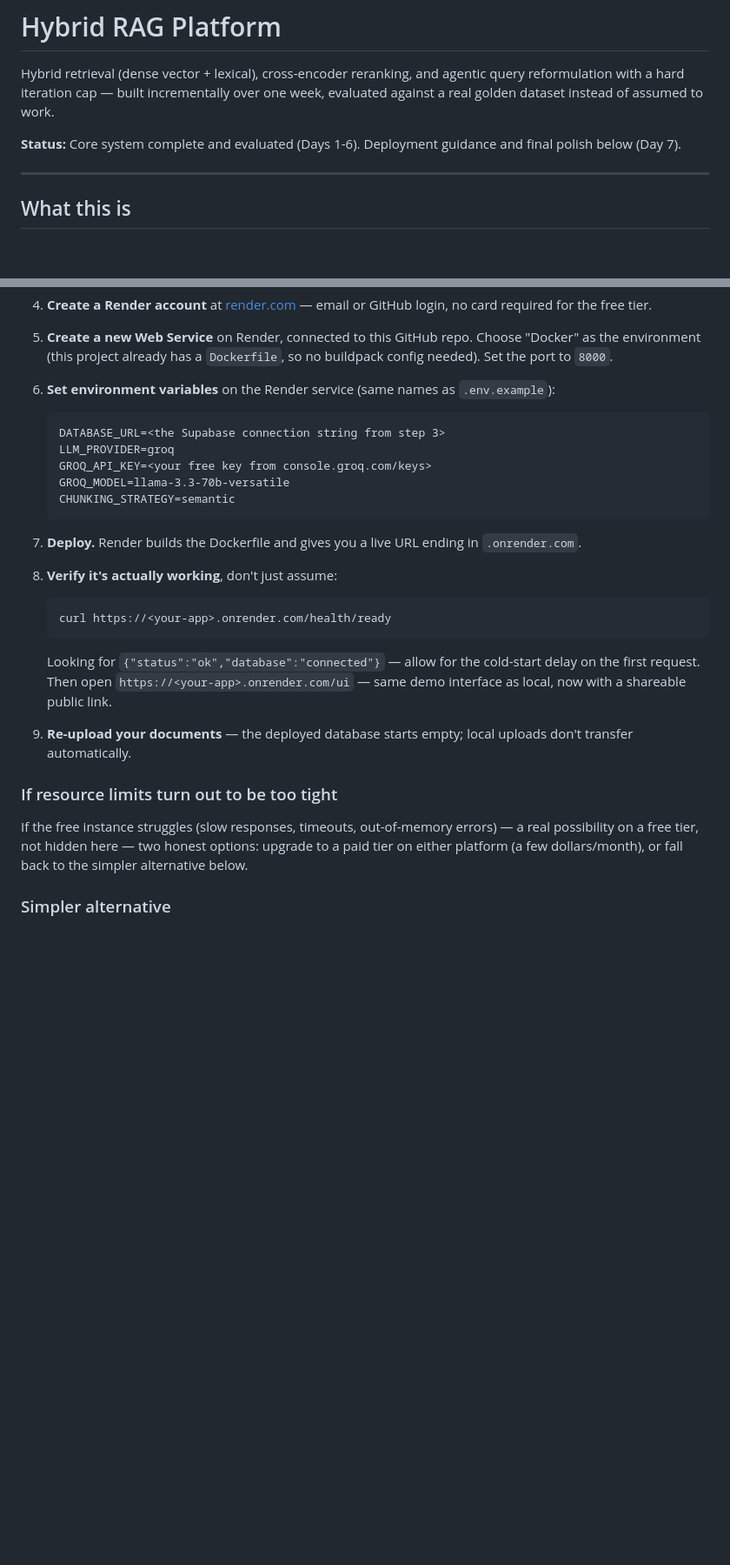
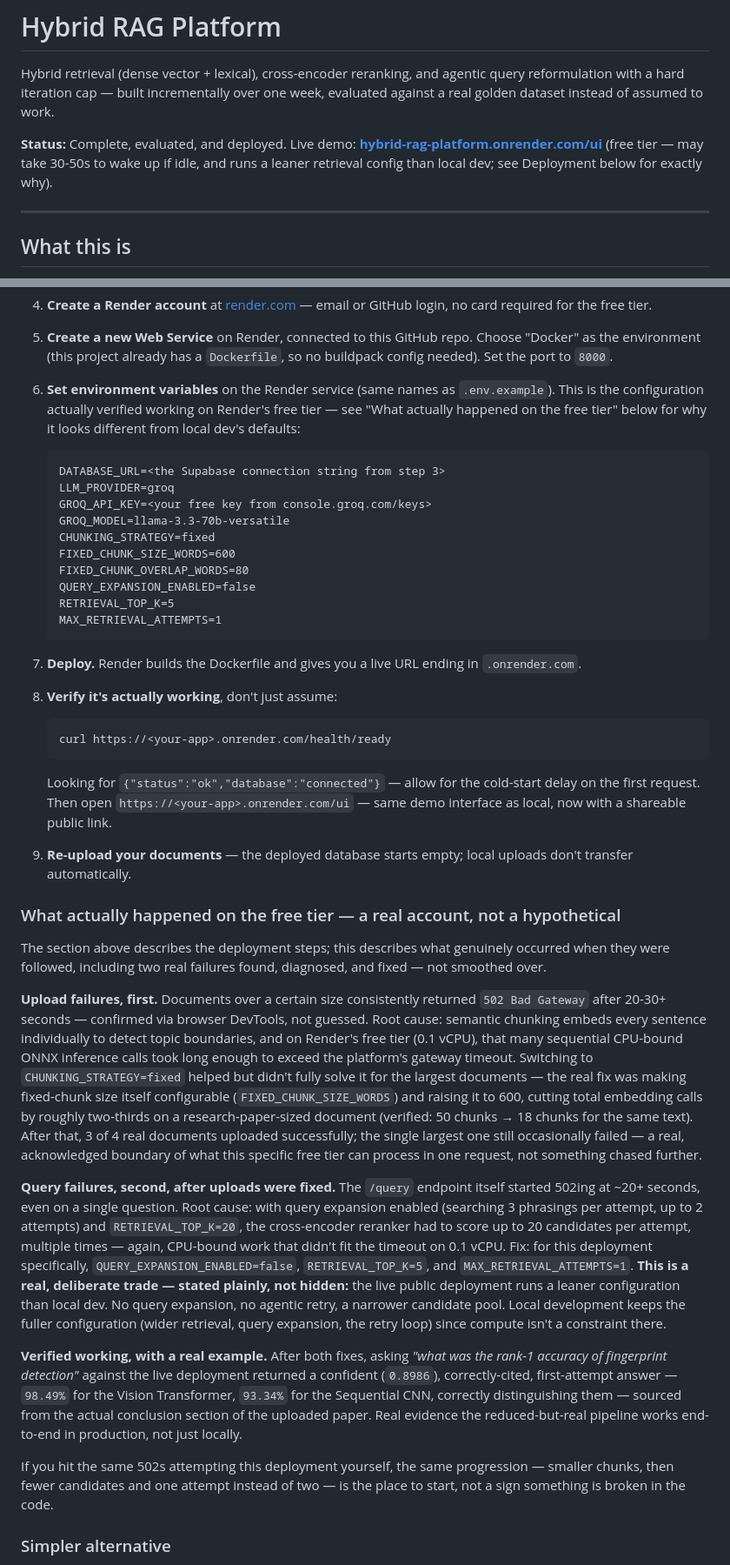
Before and after one commit to shagun0915/hybrid-rag-platform, a Markdown page: README.md, 2 parts joined by grey strips. Shown at 87% size. GitHub-like rendering; blank space fills up the shorter version.

Commit message:
Revise README for deployment status and configuration
Updated the README to reflect the deployment status and configuration changes for the live demo. Added details on the deployment process and issues encountered on the free tier.

````diff
--- a/README.md
+++ b/README.md
@@ -5,8 +5,10 @@ agentic query reformulation with a hard iteration cap — built
 incrementally over one week, evaluated against a real golden dataset
 instead of assumed to work.
 
-**Status:** Core system complete and evaluated (Days 1-6). Deployment
-guidance and final polish below (Day 7).
+**Status:** Complete, evaluated, and deployed. Live demo:
+**[hybrid-rag-platform.onrender.com/ui](https://hybrid-rag-platform.onrender.com/ui)**
+(free tier — may take 30-50s to wake up if idle, and runs a leaner
+retrieval config than local dev; see Deployment below for exactly why).
 
 ---
 
@@ -506,13 +508,20 @@ verified end-to-end at time of writing.
    `Dockerfile`, so no buildpack config needed). Set the port to `8000`.
 
 6. **Set environment variables** on the Render service (same names as
-   `.env.example`):
+   `.env.example`). This is the configuration actually verified working
+   on Render's free tier — see "What actually happened on the free
+   tier" below for why it looks different from local dev's defaults:
    ```
    DATABASE_URL=<the Supabase connection string from step 3>
    LLM_PROVIDER=groq
    GROQ_API_KEY=<your free key from console.groq.com/keys>
    GROQ_MODEL=llama-3.3-70b-versatile
-   CHUNKING_STRATEGY=semantic
+   CHUNKING_STRATEGY=fixed
+   FIXED_CHUNK_SIZE_WORDS=600
+   FIXED_CHUNK_OVERLAP_WORDS=80
+   QUERY_EXPANSION_ENABLED=false
+   RETRIEVAL_TOP_K=5
+   MAX_RETRIEVAL_ATTEMPTS=1
    ```
 
 7. **Deploy.** Render builds the Dockerfile and gives you a live URL
@@ -530,12 +539,56 @@ verified end-to-end at time of writing.
 9. **Re-upload your documents** — the deployed database starts empty;
    local uploads don't transfer automatically.
 
-### If resource limits turn out to be too tight
+### What actually happened on the free tier — a real account, not a hypothetical
 
-If the free instance struggles (slow responses, timeouts, out-of-memory
-errors) — a real possibility on a free tier, not hidden here — two
-honest options: upgrade to a paid tier on either platform (a few
-dollars/month), or fall back to the simpler alternative below.
+The section above describes the deployment steps; this describes what
+genuinely occurred when they were followed, including two real failures
+found, diagnosed, and fixed — not smoothed over.
+
+**Upload failures, first.** Documents over a certain size consistently
+returned `502 Bad Gateway` after 20-30+ seconds — confirmed via browser
+DevTools, not guessed. Root cause: semantic chunking embeds every
+sentence individually to detect topic boundaries, and on Render's free
+tier (0.1 vCPU), that many sequential CPU-bound ONNX inference calls
+took long enough to exceed the platform's gateway timeout. Switching to
+`CHUNKING_STRATEGY=fixed` helped but didn't fully solve it for the
+largest documents — the real fix was making fixed-chunk size itself
+configurable (`FIXED_CHUNK_SIZE_WORDS`) and raising it to 600, cutting
+total embedding calls by roughly two-thirds on a research-paper-sized
+document (verified: 50 chunks → 18 chunks for the same text). After
+that, 3 of 4 real documents uploaded successfully; the single largest
+one still occasionally failed — a real, acknowledged boundary of what
+this specific free tier can process in one request, not something
+chased further.
+
+**Query failures, second, after uploads were fixed.** The `/query`
+endpoint itself started 502ing at ~20+ seconds, even on a single
+question. Root cause: with query expansion enabled (searching 3
+phrasings per attempt, up to 2 attempts) and `RETRIEVAL_TOP_K=20`, the
+cross-encoder reranker had to score up to 20 candidates per attempt,
+multiple times — again, CPU-bound work that didn't fit the timeout on
+0.1 vCPU. Fix: for this deployment specifically,
+`QUERY_EXPANSION_ENABLED=false`, `RETRIEVAL_TOP_K=5`, and
+`MAX_RETRIEVAL_ATTEMPTS=1`. **This is a real, deliberate trade — stated
+plainly, not hidden:** the live public deployment runs a leaner
+configuration than local dev. No query expansion, no agentic retry, a
+narrower candidate pool. Local development keeps the fuller
+configuration (wider retrieval, query expansion, the retry loop) since
+compute isn't a constraint there.
+
+**Verified working, with a real example.** After both fixes, asking
+*"what was the rank-1 accuracy of fingerprint detection"* against the
+live deployment returned a confident (`0.8986`), correctly-cited,
+first-attempt answer — `98.49%` for the Vision Transformer, `93.34%`
+for the Sequential CNN, correctly distinguishing them — sourced from the
+actual conclusion section of the uploaded paper. Real evidence the
+reduced-but-real pipeline works end-to-end in production, not just
+locally.
+
+If you hit the same 502s attempting this deployment yourself, the same
+progression — smaller chunks, then fewer candidates and one attempt
+instead of two — is the place to start, not a sign something is broken
+in the code.
 
 ### Simpler alternative
 
````
Also changed, not shown: other parts of README.md (+1 -0 lines).
